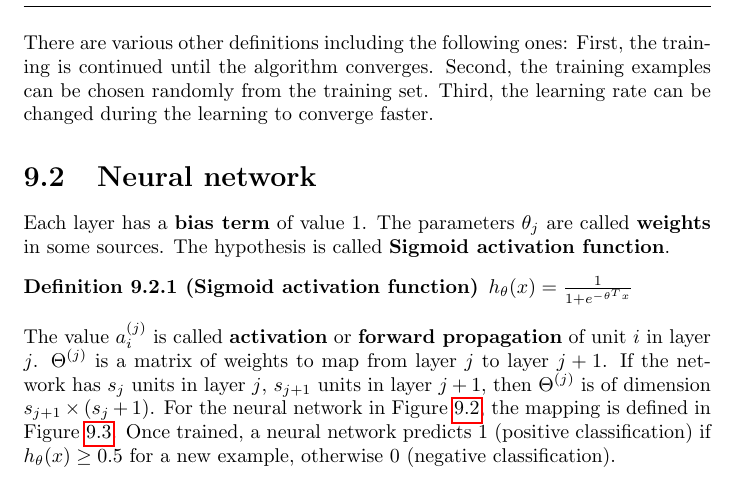
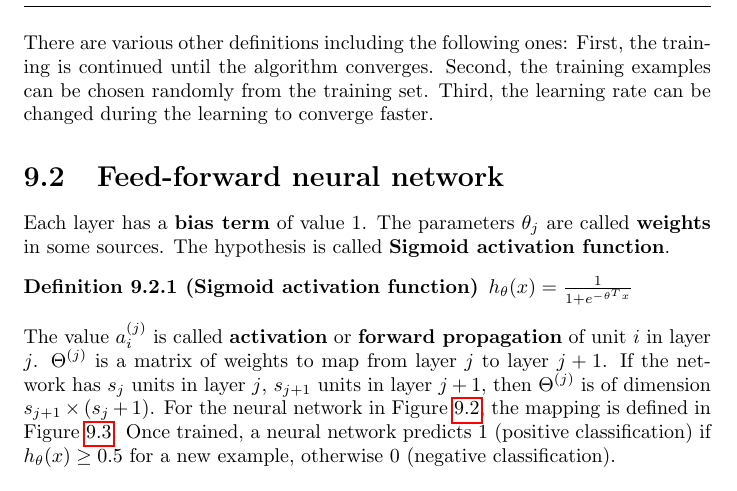
Before and after one commit to karimif/ai_notes, a LaTeX thesis (notes.tex): part of page 54 of 75, cut so that both start at the same text. Compiled offline with pdfLaTeX.

Commit message:
New section title for feed-forward NNs

```diff
--- a/notes.tex
+++ b/notes.tex
@@ -2259,7 +2259,7 @@ Second, the training examples can be chosen randomly from the training set.
 Third, the learning rate can be changed during the learning to converge faster.
 
 
-\section{Neural network}
+\section{Feed-forward neural network}
 Each layer has a {\bf bias term} of value 1. The parameters $\theta_j$ are called {\bf weights} in some sources. The hypothesis is called {\bf Sigmoid activation function}.
 
 \begin{definition}[Sigmoid activation function]
```
